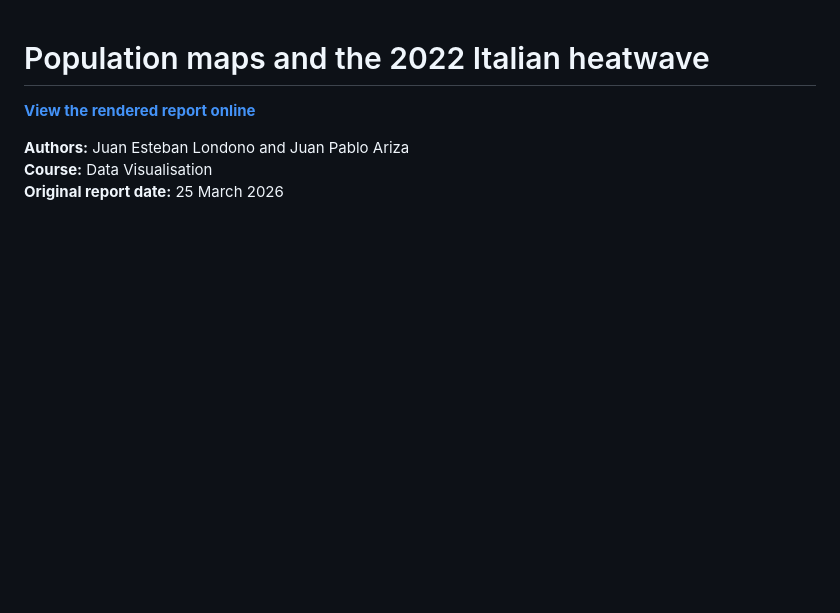
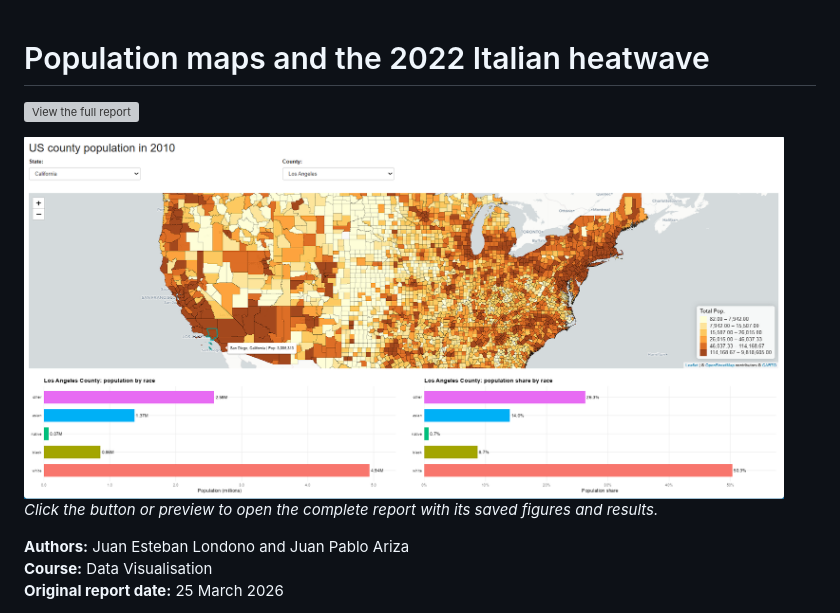
Before and after one commit to juanariza-1/data-visualisation, a Markdown page: README.md, the part around the change. GitHub-like rendering; pictures changed too: assets/report-preview.png (added); blank space fills up the shorter version; grey boxes are pictures that could not be loaded.

Commit message:
Make the final report easier to discover

```diff
--- a/README.md
+++ b/README.md
@@ -1,6 +1,12 @@
 # Population maps and the 2022 Italian heatwave
 
-**[View the rendered report online](https://juanariza-1.github.io/data-visualisation/)**
+[![View the full report](assets/view-report.svg)](https://juanariza-1.github.io/data-visualisation/)
+
+<a href="https://juanariza-1.github.io/data-visualisation/">
+  <img src="assets/report-preview.png" alt="County population dashboard screenshot from the final report." width="760">
+</a>
+
+*Click the button or preview to open the complete report with its saved figures and results.*
 
 **Authors:** Juan Esteban Londono and Juan Pablo Ariza
 **Course:** Data Visualisation
```
Also changed, not shown: 1 other file.
